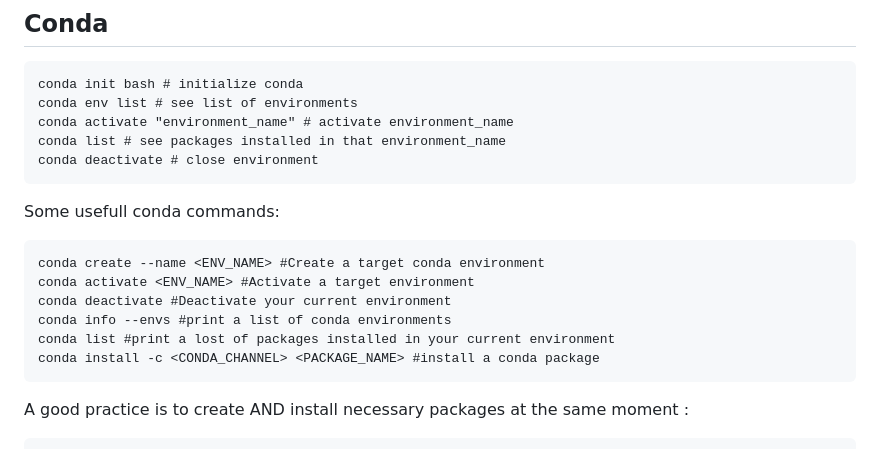
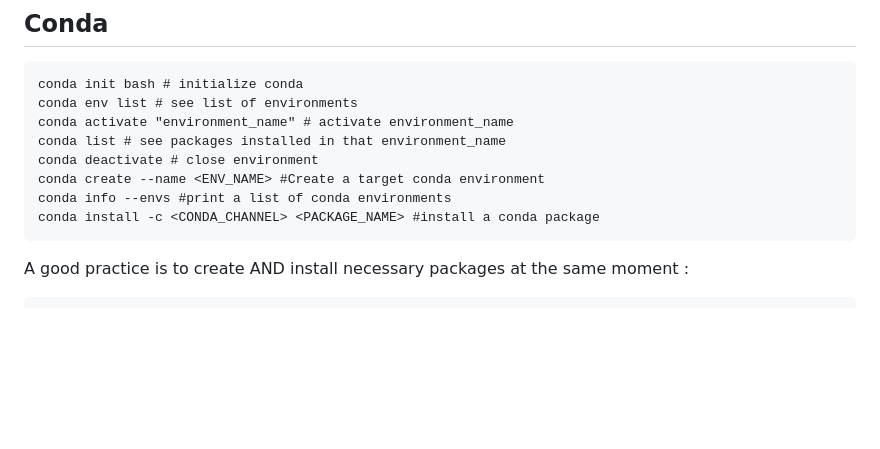
Before and after one commit to LDoni/Microbiologia_Molecolare_2025, a Markdown page: BASH/introduzione_BASH.md, the part around the change. GitHub-like rendering; blank space fills up the shorter version.

````diff
--- a/BASH/introduzione_BASH.md
+++ b/BASH/introduzione_BASH.md
@@ -162,15 +162,8 @@ conda env list # see list of environments
 conda activate "environment_name" # activate environment_name
 conda list # see packages installed in that environment_name
 conda deactivate # close environment
-```
-Some usefull conda commands:
-
-```
 conda create --name <ENV_NAME> #Create a target conda environment
-conda activate <ENV_NAME> #Activate a target environment
-conda deactivate #Deactivate your current environment
 conda info --envs #print a list of conda environments
-conda list #print a lost of packages installed in your current environment
 conda install -c <CONDA_CHANNEL> <PACKAGE_NAME> #install a conda package
 ```
 
````
